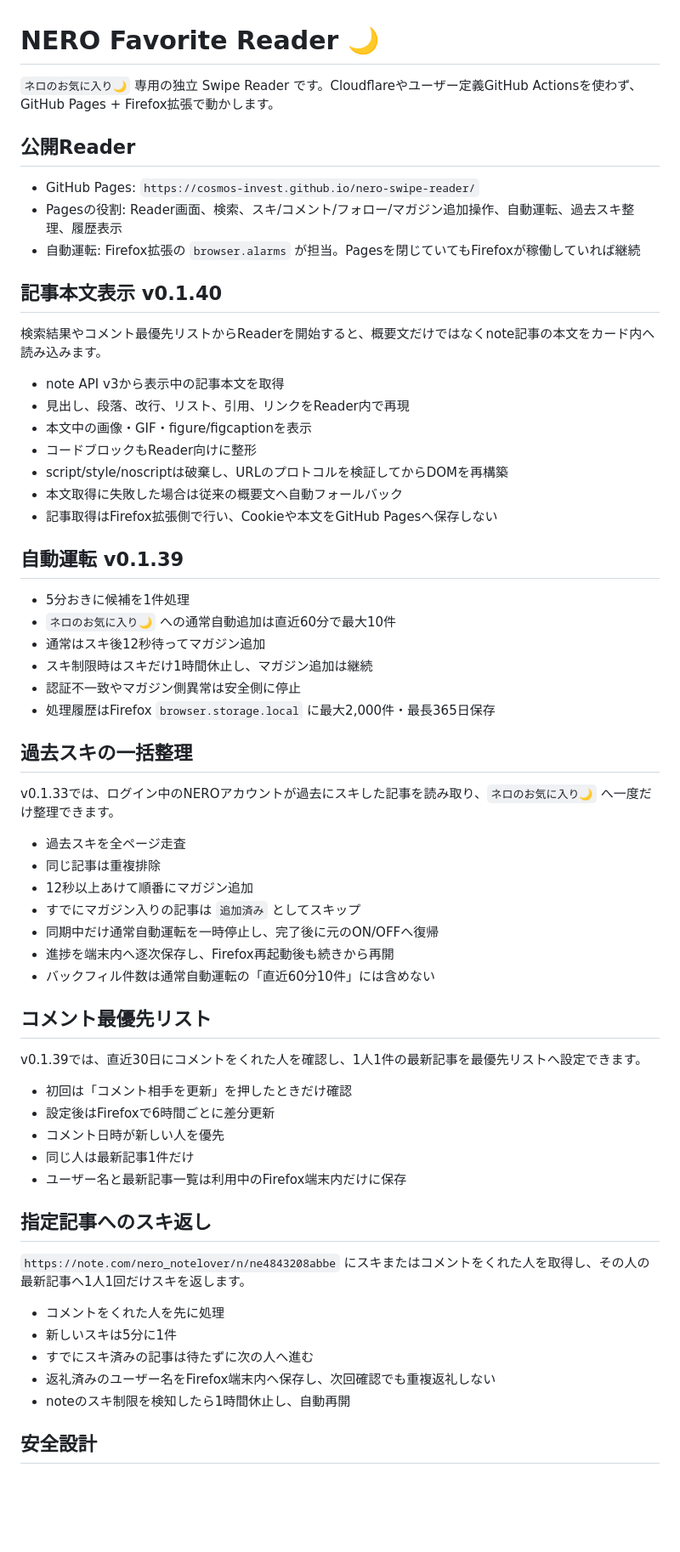
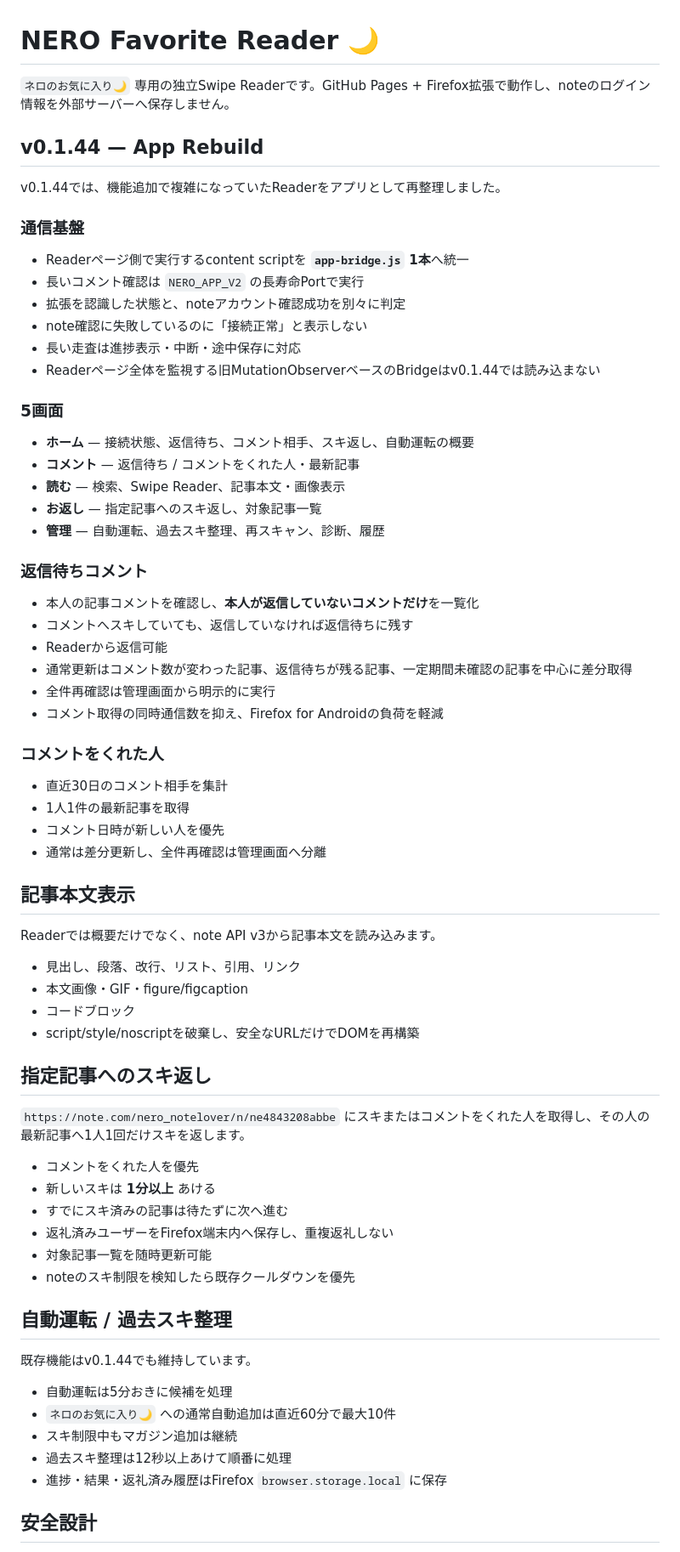
Before and after one commit to cosmos-invest/nero-swipe-reader, a Markdown page: README.md, the part around one of its changes. Shown at 85% size. Drawn GitHub-style; blank space fills up the shorter version.

Commit message:
v0.1.44: document the rebuilt NERO app

```diff
--- a/README.md
+++ b/README.md
@@ -1,65 +1,73 @@
 # NERO Favorite Reader 🌙
 
-`ネロのお気に入り🌙` 専用の独立 Swipe Reader です。Cloudflareやユーザー定義GitHub Actionsを使わず、GitHub Pages + Firefox拡張で動かします。
+`ネロのお気に入り🌙` 専用の独立Swipe Readerです。GitHub Pages + Firefox拡張で動作し、noteのログイン情報を外部サーバーへ保存しません。
 
-## 公開Reader
+## v0.1.44 — App Rebuild
 
-- GitHub Pages: `https://cosmos-invest.github.io/nero-swipe-reader/`
-- Pagesの役割: Reader画面、検索、スキ/コメント/フォロー/マガジン追加操作、自動運転、過去スキ整理、履歴表示
-- 自動運転: Firefox拡張の `browser.alarms` が担当。Pagesを閉じていてもFirefoxが稼働していれば継続
+v0.1.44では、機能追加で複雑になっていたReaderをアプリとして再整理しました。
 
-## 記事本文表示 v0.1.40
+### 通信基盤
 
-検索結果やコメント最優先リストからReaderを開始すると、概要文だけではなくnote記事の本文をカード内へ読み込みます。
+- Readerページ側で実行するcontent scriptを **`app-bridge.js` 1本**へ統一
+- 長いコメント確認は `NERO_APP_V2` の長寿命Portで実行
+- 拡張を認識した状態と、noteアカウント確認成功を別々に判定
+- note確認に失敗しているのに「接続正常」と表示しない
+- 長い走査は進捗表示・中断・途中保存に対応
+- Readerページ全体を監視する旧MutationObserverベースのBridgeはv0.1.44では読み込まない
 
-- note API v3から表示中の記事本文を取得
-- 見出し、段落、改行、リスト、引用、リンクをReader内で再現
-- 本文中の画像・GIF・figure/figcaptionを表示
-- コードブロックもReader向けに整形
-- script/style/noscriptは破棄し、URLのプロトコルを検証してからDOMを再構築
-- 本文取得に失敗した場合は従来の概要文へ自動フォールバック
-- 記事取得はFirefox拡張側で行い、Cookieや本文をGitHub Pagesへ保存しない
+### 5画面
 
-## 自動運転 v0.1.39
+- **ホーム** — 接続状態、返信待ち、コメント相手、スキ返し、自動運転の概要
+- **コメント** — 返信待ち / コメントをくれた人・最新記事
+- **読む** — 検索、Swipe Reader、記事本文・画像表示
+- **お返し** — 指定記事へのスキ返し、対象記事一覧
+- **管理** — 自動運転、過去スキ整理、再スキャン、診断、履歴
 
-- 5分おきに候補を1件処理
-- `ネロのお気に入り🌙` への通常自動追加は直近60分で最大10件
-- 通常はスキ後12秒待ってマガジン追加
-- スキ制限時はスキだけ1時間休止し、マガジン追加は継続
-- 認証不一致やマガジン側異常は安全側に停止
-- 処理履歴はFirefox `browser.storage.local` に最大2,000件・最長365日保存
+### 返信待ちコメント
 
-## 過去スキの一括整理
+- 本人の記事コメントを確認し、**本人が返信していないコメントだけ**を一覧化
+- コメントへスキしていても、返信していなければ返信待ちに残す
+- Readerから返信可能
+- 通常更新はコメント数が変わった記事、返信待ちが残る記事、一定期間未確認の記事を中心に差分取得
+- 全件再確認は管理画面から明示的に実行
+- コメント取得の同時通信数を抑え、Firefox for Androidの負荷を軽減
 
-v0.1.33では、ログイン中のNEROアカウントが過去にスキした記事を読み取り、`ネロのお気に入り🌙` へ一度だけ整理できます。
+### コメントをくれた人
 
-- 過去スキを全ページ走査
-- 同じ記事は重複排除
-- 12秒以上あけて順番にマガジン追加
-- すでにマガジン入りの記事は `追加済み` としてスキップ
-- 同期中だけ通常自動運転を一時停止し、完了後に元のON/OFFへ復帰
-- 進捗を端末内へ逐次保存し、Firefox再起動後も続きから再開
-- バックフィル件数は通常自動運転の「直近60分10件」には含めない
+- 直近30日のコメント相手を集計
+- 1人1件の最新記事を取得
+- コメント日時が新しい人を優先
+- 通常は差分更新し、全件再確認は管理画面へ分離
 
-## コメント最優先リスト
+## 記事本文表示
 
-v0.1.39では、直近30日にコメントをくれた人を確認し、1人1件の最新記事を最優先リストへ設定できます。
+Readerでは概要だけでなく、note API v3から記事本文を読み込みます。
 
-- 初回は「コメント相手を更新」を押したときだけ確認
-- 設定後はFirefoxで6時間ごとに差分更新
-- コメント日時が新しい人を優先
-- 同じ人は最新記事1件だけ
-- ユーザー名と最新記事一覧は利用中のFirefox端末内だけに保存
+- 見出し、段落、改行、リスト、引用、リンク
+- 本文画像・GIF・figure/figcaption
+- コードブロック
+- script/style/noscriptを破棄し、安全なURLだけでDOMを再構築
 
 ## 指定記事へのスキ返し
 
 `https://note.com/nero_notelover/n/ne4843208abbe` にスキまたはコメントをくれた人を取得し、その人の最新記事へ1人1回だけスキを返します。
 
-- コメントをくれた人を先に処理
-- 新しいスキは5分に1件
-- すでにスキ済みの記事は待たずに次の人へ進む
-- 返礼済みのユーザー名をFirefox端末内へ保存し、次回確認でも重複返礼しない
-- noteのスキ制限を検知したら1時間休止し、自動再開
+- コメントをくれた人を優先
+- 新しいスキは **1分以上** あける
+- すでにスキ済みの記事は待たずに次へ進む
+- 返礼済みユーザーをFirefox端末内へ保存し、重複返礼しない
+- 対象記事一覧を随時更新可能
+- noteのスキ制限を検知したら既存クールダウンを優先
+
+## 自動運転 / 過去スキ整理
+
+既存機能はv0.1.44でも維持しています。
+
+- 自動運転は5分おきに候補を処理
+- `ネロのお気に入り🌙` への通常自動追加は直近60分で最大10件
+- スキ制限中もマガジン追加は継続
+- 過去スキ整理は12秒以上あけて順番に処理
+- 進捗・結果・返礼済み履歴はFirefox `browser.storage.local` に保存
 
 ## 安全設計
 
```
Also changed, not shown: other parts of README.md (+4 -15 lines).
